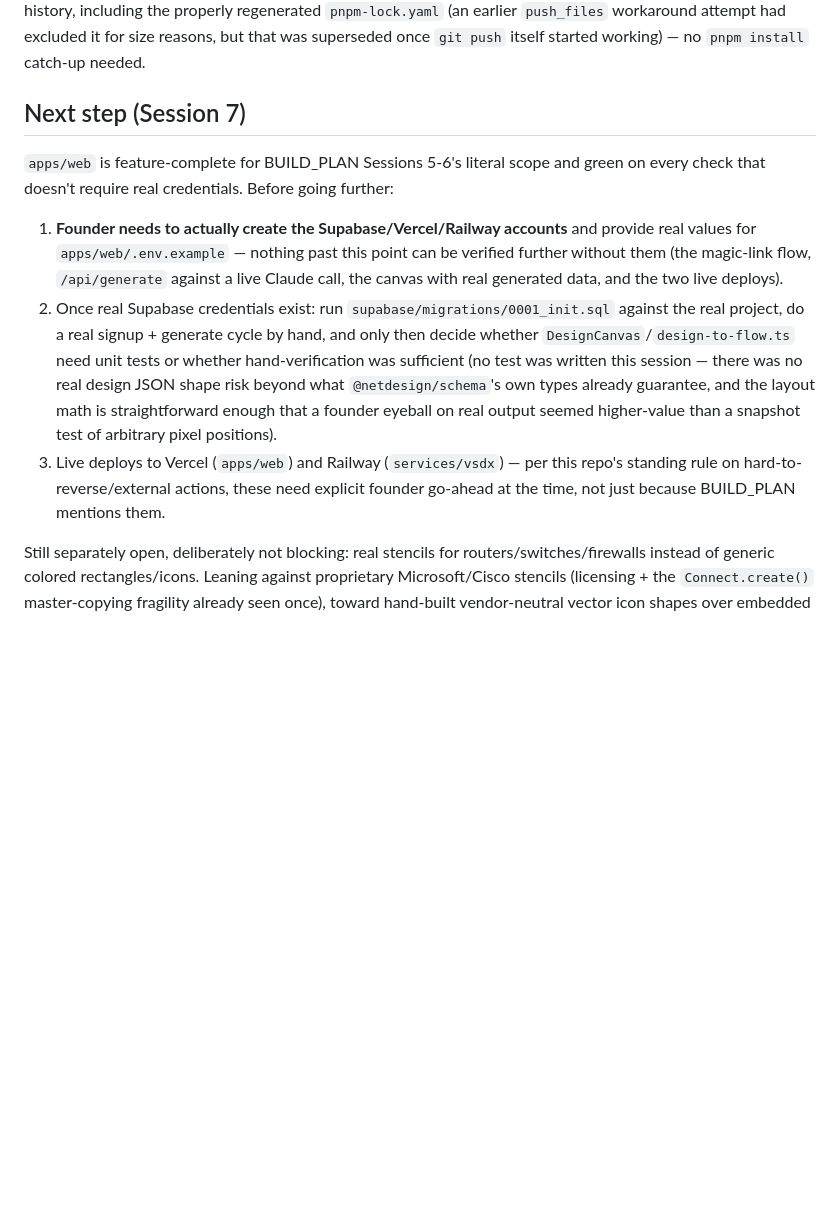
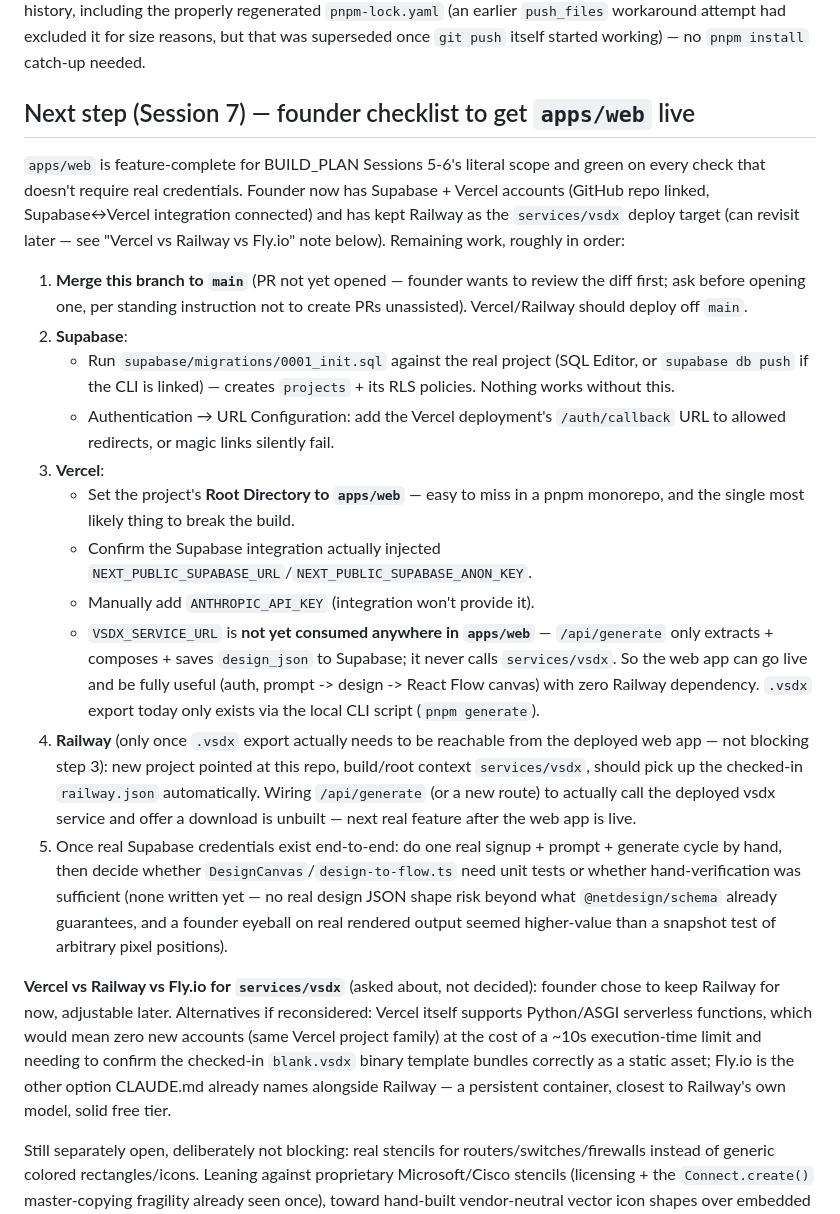
Before and after one commit to aiagency-sudo/netdesign-saas, a Markdown page: TODO.md, the part around the change. Rendered like a GitHub page; blank space fills up the shorter version.

Commit message:
Update TODO.md with concrete deploy checklist for next session
Founder now has Supabase + Vercel accounts connected and wants to pick
this up later. Replaces the generic "create accounts" next-step with the
actual ordered checklist (migration, redirect URLs, Vercel root
directory, Railway, and the Vercel/Fly.io alternative note) discussed in
this session.

```diff
--- a/TODO.md
+++ b/TODO.md
@@ -251,29 +251,60 @@ regenerated `pnpm-lock.yaml` (an earlier `push_files` workaround attempt
 had excluded it for size reasons, but that was superseded once `git push`
 itself started working) — no `pnpm install` catch-up needed.
 
-## Next step (Session 7)
+## Next step (Session 7) — founder checklist to get `apps/web` live
 
 `apps/web` is feature-complete for BUILD_PLAN Sessions 5-6's literal scope
-and green on every check that doesn't require real credentials. Before
-going further:
+and green on every check that doesn't require real credentials. Founder
+now has Supabase + Vercel accounts (GitHub repo linked, Supabase↔Vercel
+integration connected) and has kept Railway as the `services/vsdx` deploy
+target (can revisit later — see "Vercel vs Railway vs Fly.io" note below).
+Remaining work, roughly in order:
 
-1. **Founder needs to actually create the Supabase/Vercel/Railway
-   accounts** and provide real values for `apps/web/.env.example` — nothing
-   past this point can be verified further without them (the magic-link
-   flow, `/api/generate` against a live Claude call, the canvas with real
-   generated data, and the two live deploys).
-2. Once real Supabase credentials exist: run `supabase/migrations/0001_init.sql`
-   against the real project, do a real signup + generate cycle by hand, and
-   only then decide whether `DesignCanvas`/`design-to-flow.ts` need unit
-   tests or whether hand-verification was sufficient (no test was written
-   this session — there was no real design JSON shape risk beyond what
-   `@netdesign/schema`'s own types already guarantee, and the layout math
-   is straightforward enough that a founder eyeball on real output seemed
-   higher-value than a snapshot test of arbitrary pixel positions).
-3. Live deploys to Vercel (`apps/web`) and Railway (`services/vsdx`) — per
-   this repo's standing rule on hard-to-reverse/external actions, these
-   need explicit founder go-ahead at the time, not just because BUILD_PLAN
-   mentions them.
+1. **Merge this branch to `main`** (PR not yet opened — founder wants to
+   review the diff first; ask before opening one, per standing instruction
+   not to create PRs unassisted). Vercel/Railway should deploy off `main`.
+2. **Supabase**:
+   - Run `supabase/migrations/0001_init.sql` against the real project (SQL
+     Editor, or `supabase db push` if the CLI is linked) — creates
+     `projects` + its RLS policies. Nothing works without this.
+   - Authentication → URL Configuration: add the Vercel deployment's
+     `/auth/callback` URL to allowed redirects, or magic links silently
+     fail.
+3. **Vercel**:
+   - Set the project's **Root Directory to `apps/web`** — easy to miss in
+     a pnpm monorepo, and the single most likely thing to break the build.
+   - Confirm the Supabase integration actually injected
+     `NEXT_PUBLIC_SUPABASE_URL`/`NEXT_PUBLIC_SUPABASE_ANON_KEY`.
+   - Manually add `ANTHROPIC_API_KEY` (integration won't provide it).
+   - `VSDX_SERVICE_URL` is **not yet consumed anywhere in `apps/web`** —
+     `/api/generate` only extracts + composes + saves `design_json` to
+     Supabase; it never calls `services/vsdx`. So the web app can go live
+     and be fully useful (auth, prompt -> design -> React Flow canvas)
+     with zero Railway dependency. `.vsdx` export today only exists via
+     the local CLI script (`pnpm generate`).
+4. **Railway** (only once `.vsdx` export actually needs to be reachable
+   from the deployed web app — not blocking step 3): new project pointed
+   at this repo, build/root context `services/vsdx`, should pick up the
+   checked-in `railway.json` automatically. Wiring `/api/generate` (or a
+   new route) to actually call the deployed vsdx service and offer a
+   download is unbuilt — next real feature after the web app is live.
+5. Once real Supabase credentials exist end-to-end: do one real signup +
+   prompt + generate cycle by hand, then decide whether
+   `DesignCanvas`/`design-to-flow.ts` need unit tests or whether
+   hand-verification was sufficient (none written yet — no real design
+   JSON shape risk beyond what `@netdesign/schema` already guarantees, and
+   a founder eyeball on real rendered output seemed higher-value than a
+   snapshot test of arbitrary pixel positions).
+
+**Vercel vs Railway vs Fly.io for `services/vsdx`** (asked about, not
+decided): founder chose to keep Railway for now, adjustable later.
+Alternatives if reconsidered: Vercel itself supports Python/ASGI
+serverless functions, which would mean zero new accounts (same Vercel
+project family) at the cost of a ~10s execution-time limit and needing to
+confirm the checked-in `blank.vsdx` binary template bundles correctly as
+a static asset; Fly.io is the other option CLAUDE.md already names
+alongside Railway — a persistent container, closest to Railway's own
+model, solid free tier.
 
 Still separately open, deliberately not blocking: real stencils for
 routers/switches/firewalls instead of generic colored rectangles/icons.
```
